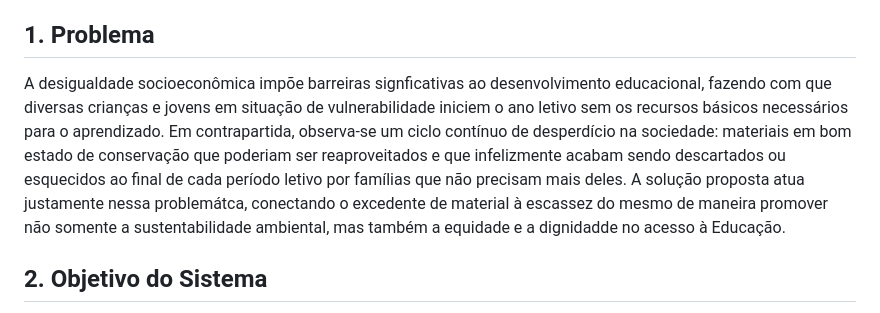
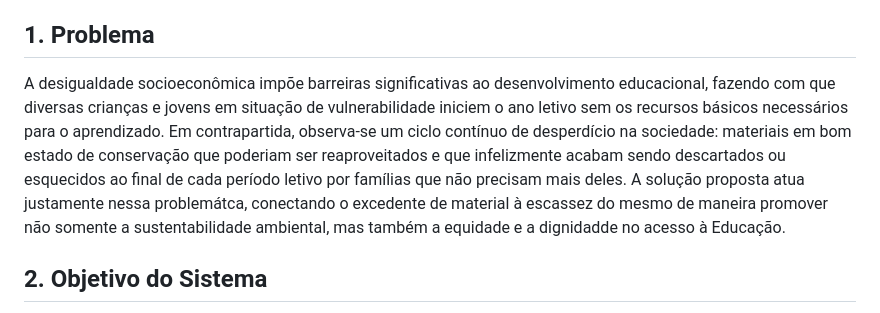
Before and after one commit to juliettfigueiredodev/projetointegrado, a Markdown page: README.md, the part around the change. Rendered like a GitHub page.

Commit message:
docs: fix typo in README

```diff
--- a/README.md
+++ b/README.md
@@ -11,7 +11,7 @@ Na plataforma, **instituições** (como escolas, ONGs e projetos sociais) podem
 Além disso, a plataforma também permite que **instituições troquem recursos entre si**, facilitando o reaproveitamento de materiais e a construção de uma rede colaborativa.
 
 ## 1. Problema
-A desigualdade socioeconômica impõe barreiras signficativas ao desenvolvimento educacional, fazendo com que diversas crianças e jovens em situação de vulnerabilidade iniciem o ano letivo sem os recursos básicos necessários para o aprendizado. Em contrapartida, observa-se um ciclo contínuo de desperdício na sociedade: materiais em bom estado de conservação que poderiam ser reaproveitados e que infelizmente acabam sendo descartados ou esquecidos ao final de cada período letivo por famílias que não precisam mais deles. A solução proposta atua justamente nessa problemátca, conectando o excedente de material à escassez do mesmo de maneira promover não somente a sustentabilidade ambiental, mas também a equidade e a dignidadde no acesso à Educação.
+A desigualdade socioeconômica impõe barreiras significativas ao desenvolvimento educacional, fazendo com que diversas crianças e jovens em situação de vulnerabilidade iniciem o ano letivo sem os recursos básicos necessários para o aprendizado. Em contrapartida, observa-se um ciclo contínuo de desperdício na sociedade: materiais em bom estado de conservação que poderiam ser reaproveitados e que infelizmente acabam sendo descartados ou esquecidos ao final de cada período letivo por famílias que não precisam mais deles. A solução proposta atua justamente nessa problemátca, conectando o excedente de material à escassez do mesmo de maneira promover não somente a sustentabilidade ambiental, mas também a equidade e a dignidadde no acesso à Educação.
 
 ## 2. Objetivo do Sistema
 O principal objetivo do sistema é promover a missão do EducaSolidário, atuando com uma plataforma web facilitadora entre quem deseja ajudar e quem precisa do apoio. O sistema tem como visão estruturar e apoiar o processo de doação e reaproveitamento de materias escolares, transformando a solidariedade em uma ação prática, acessível e além de tudo organizada. Portanto, o projeto busca diminuir a exclusão escolar motivada pela falta de recursos básicos, ao mesmo tempo em que incentiva práticas de consumo consciente e economia dentro da comunidade.
```
